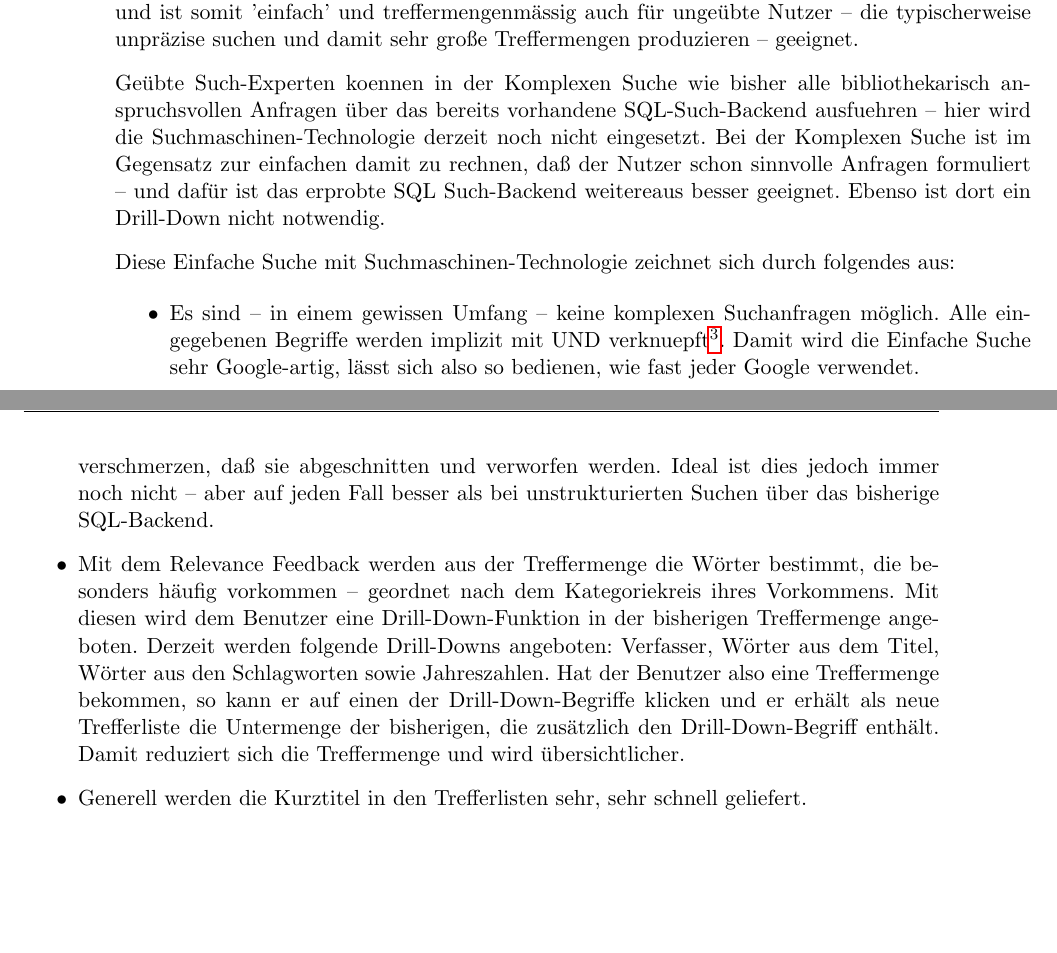
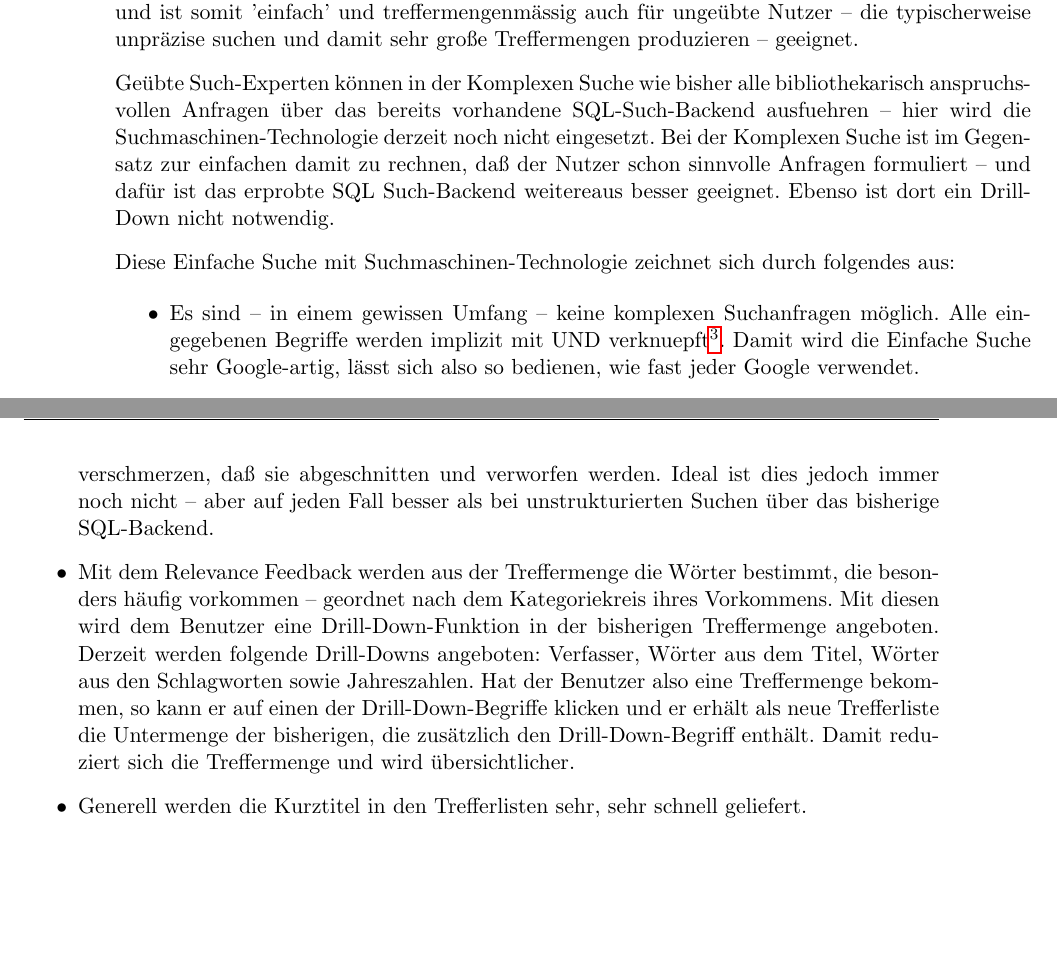
Before and after one commit to BackupTheBerlios/openbib, a LaTeX book (openbib/doc/de/technical/openbib-technical.tex): two parts of pages 36 and 37 of 51, joined at a grey line, cut so that both start at the same text, the shorter picture padded with empty space. Compiled offline with pdfLaTeX; a LaTeX package or settings file that is missing is left out.

Commit message:
- Kleine Aenderung bzgl. Layout und Umbruch

```diff
--- a/openbib/doc/de/technical/openbib-technical.tex
+++ b/openbib/doc/de/technical/openbib-technical.tex
@@ -1668,11 +1668,11 @@ treffermengenmässig auch für ungeübte Nutzer -- die typischerweise
 unpräzise suchen und damit sehr große Treffermengen produzieren --
 geeignet.
 
-Geübte Such-Experten koennen in der Komplexen Suche wie bisher alle
-bibliothekarisch anspruchsvollen Anfragen über das bereits vorhandene
+Geübte Such-Experten können in der Komplexen Suche wie bisher alle
+bibliothekarisch anspruchs\-vollen Anfragen über das bereits vorhandene
 SQL-Such-Backend ausfuehren -- hier wird die Suchmaschinen-Technologie
 derzeit noch nicht eingesetzt.  Bei der Komplexen Suche ist im
-Gegensatz zur einfachen damit zu rechnen, daß der Nutzer schon
+Gegen\-satz zur einfachen damit zu rechnen, daß der Nutzer schon
 sinnvolle Anfragen formuliert -- und dafür ist das erprobte SQL
 Such-Backend weitereaus besser geeignet. Ebenso ist dort ein
 Drill-Down nicht notwendig.
@@ -1682,7 +1682,7 @@ folgendes aus:
 
 \begin{itemize}
 \item Es sind -- in einem gewissen Umfang -- keine komplexen
-  Suchanfragen möglich. Alle eingegebenen Begriffe werden implizit mit
+  Suchanfragen möglich. Alle ein\-ge\-ge\-be\-nen Begriffe werden implizit mit
   UND verknuepft\footnote{Dies kann ohne viel Aufwand auch erweitert
     werden, da Xapian auch sehr komplexe Abfragen verarbeiten kann --
     insofern ist das also ein Entscheidung und keine technische
@@ -1698,11 +1698,11 @@ folgendes aus:
   dies jedoch immer noch nicht -- aber auf jeden Fall besser als bei
   unstrukturierten Suchen über das bisherige SQL-Backend.
 \item Mit dem Relevance Feedback werden aus der Treffermenge die Wörter
-bestimmt, die besonders häufig vorkommen -- geordnet nach dem Kategoriekreis
+bestimmt, die beson\-ders häufig vorkommen -- geordnet nach dem Kategoriekreis
 ihres Vorkommens. Mit diesen wird dem Benutzer eine Drill-Down-Funktion in
 der bisherigen Treffermenge angeboten. Derzeit werden folgende Drill-Downs
 angeboten: Verfasser, Wörter aus dem Titel, Wörter aus den Schlagworten
-sowie Jahreszahlen. Hat der Benutzer also eine Treffermenge bekommen, so
+sowie Jahreszahlen. Hat der Benutzer also eine Treffermenge be\-kom\-men, so
 kann er auf einen der Drill-Down-Begriffe klicken und er erhält als neue
 Trefferliste die Untermenge der bisherigen, die zusätzlich den
 Drill-Down-Begriff enthält. Damit reduziert sich die Treffermenge und wird
```
Also changed, not shown: openbib/doc/de/technical/openbib-technical.tex (2 more changed lines).
